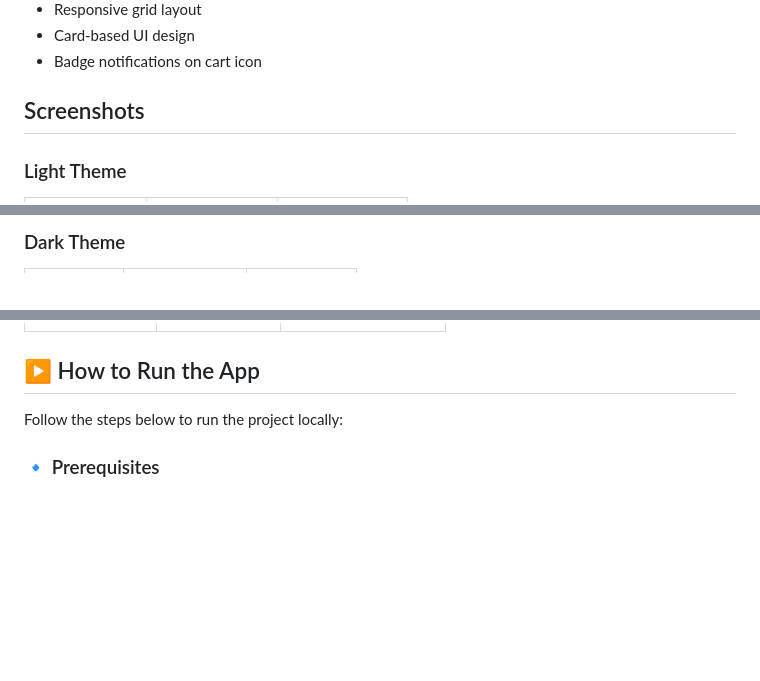
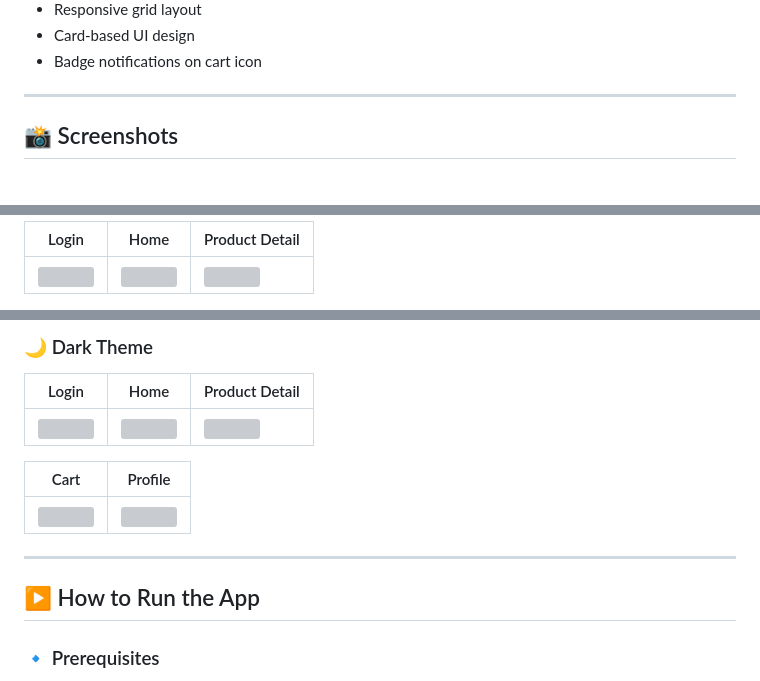
Before and after one commit to izharbadshah/flutter_ecommerce_app, a Markdown page: README.md, 3 parts joined by grey strips. Rendered like a GitHub page; blank space fills up the shorter version; grey boxes are pictures that could not be loaded.

```diff
--- a/README.md
+++ b/README.md
@@ -86,7 +84,7 @@ This application allows users to:
 - Card-based UI design
 - Badge notifications on cart icon
 
-##  Screenshots
+---
 
-### Light Theme
+## 📸 Screenshots
 
@@ -105,3 +92,5 @@ This application allows users to:
 
-### Dark Theme
+| Login | Home | Product Detail |
+|------|------|---------------|
+| ![](screenshots/light/auth_light.jpeg) | ![](screenshots/light/home_light.jpeg) | ![](screenshots/light/product_detail_light.jpeg) |
 
@@ -130,8 +106,17 @@ This application allows users to:
 
+### 🌙 Dark Theme
+
+| Login | Home | Product Detail |
+|------|------|---------------|
+| ![](screenshots/dark/auth_dark.jpeg) | ![](screenshots/dark/home_dark.jpeg) | ![](screenshots/dark/product_detail_dark.jpeg) |
+
+| Cart | Profile |
+|------|---------|
+| ![](screenshots/dark/cart_dark.jpeg) | ![](screenshots/dark/profile_dark.jpeg) |
+
+---
 
 ## ▶ How to Run the App
-
-Follow the steps below to run the project locally:
 
 ### 🔹 Prerequisites
 - Flutter SDK (latest stable)
```
Also changed, not shown: other parts of README.md (+20 -46 lines).
